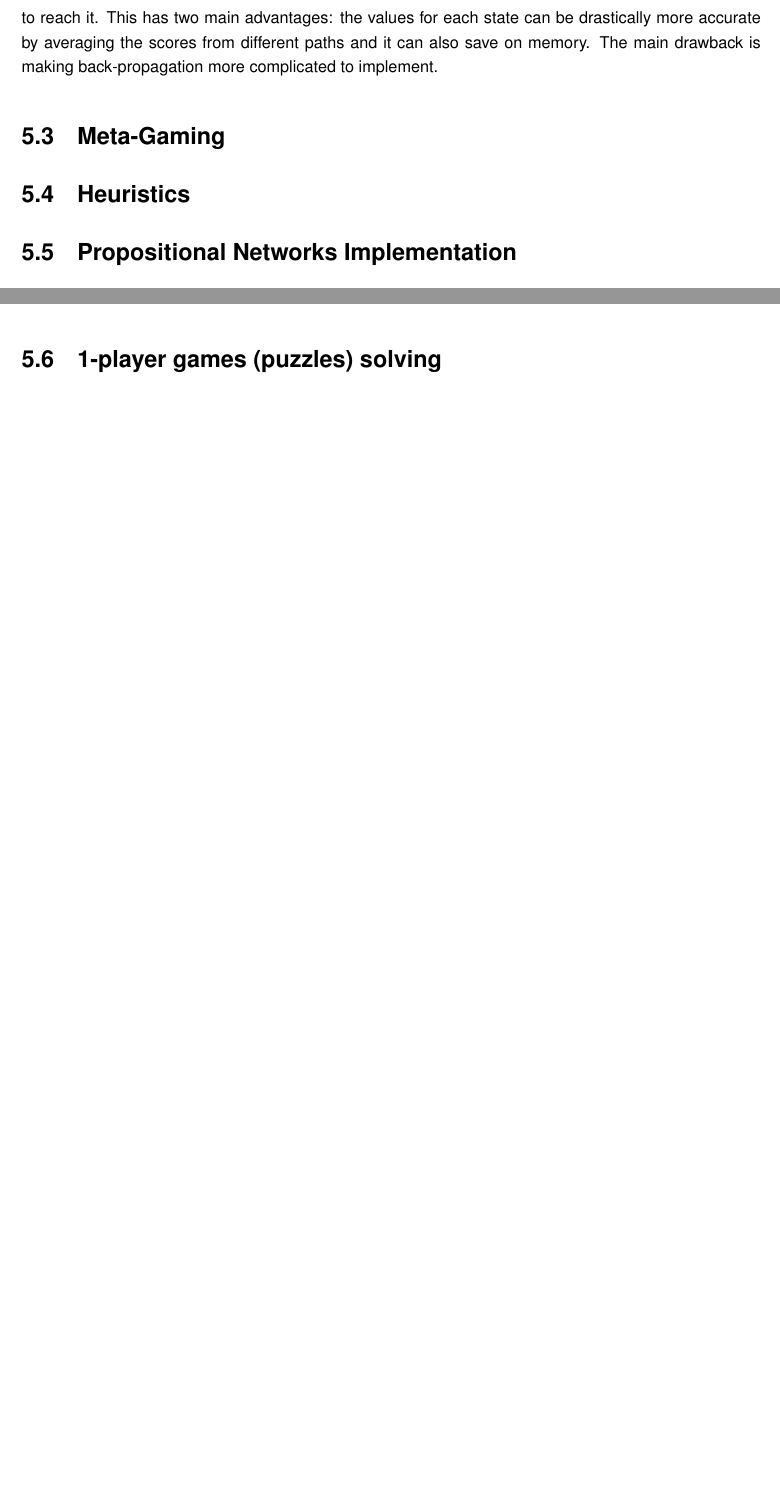
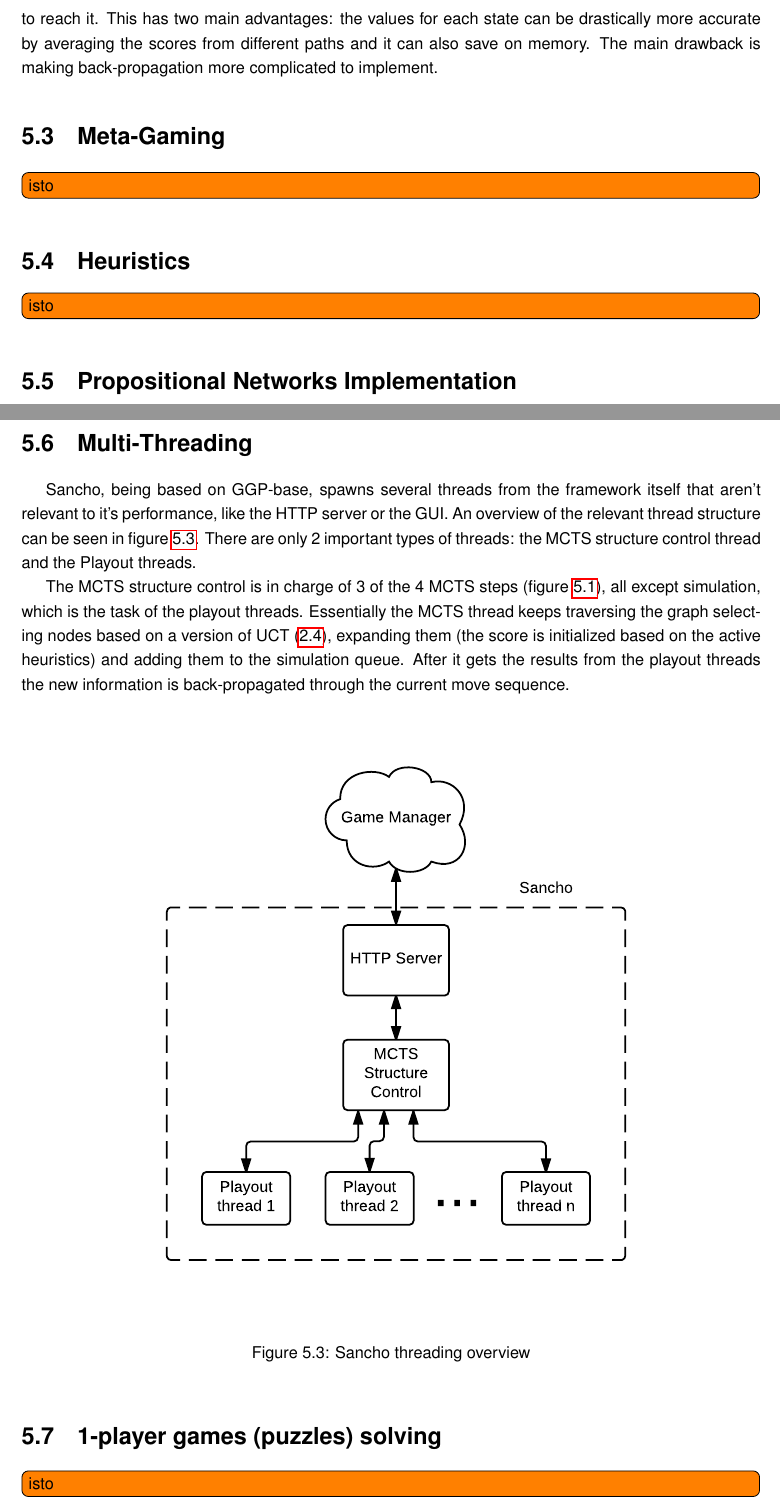
Before and after one commit to ric2b/General-Game-Playing, a LaTeX thesis (dissertation.tex, which reads chapters/sancho_overview.tex): two parts of pages 34 and 35 of 44 before the commit and two parts of pages 34 and 36 of 44 after it, joined at a grey line, cut so that both start at the same text, the shorter picture padded with empty space. Compiled offline with pdfLaTeX.

Commit message:
Started Multi-Threading overview

```diff
--- a/chapters/sancho_overview.tex
+++ b/chapters/sancho_overview.tex
@@ -32,8 +32,10 @@ The main drawback is making back-propagation more complicated to implement.
 
 
 \section{Meta-Gaming}
+\todo[inline]{isto}
 
 \section{Heuristics}
+\todo[inline]{isto}
 
 \section{Propositional Networks Implementation}
 
@@ -81,5 +83,21 @@ After the initial GDL to PropNet translation is done Sancho tries several method
 \end{itemize}
 
 
+\section{Multi-Threading}
+Sancho, being based on GGP-base, spawns several threads from the framework itself that aren't relevant to it's performance, like the HTTP server or the GUI.
+An overview of the relevant thread structure can be seen in figure \ref{fig:sancho_overview}. There are only 2 important types of threads: the MCTS structure control thread and the Playout threads.
+
+The MCTS structure control is in charge of 3 of the 4 MCTS steps (figure \ref{fig:mcts steps}), all except simulation, which is the task of the playout threads.
+Essentially the MCTS thread keeps traversing the graph selecting nodes based on a version of UCT (\ref{UCT}), expanding them (the score is initialized based on the active heuristics) and adding them to the simulation queue. After it gets the results from the playout threads the new information is back-propagated through the current move sequence.
+
+
+
+\begin{figure}[h]
+	\centering
+	\includegraphics[width=0.75\textwidth]{images/Sancho_overview.pdf}
+	\caption{Sancho threading overview}
+	\label{fig:sancho_overview}
+\end{figure}
 
 \section{1-player games (puzzles) solving}
+\todo[inline]{isto}
```
Also changed, not shown: images/Sancho_overview.pdf (added).
